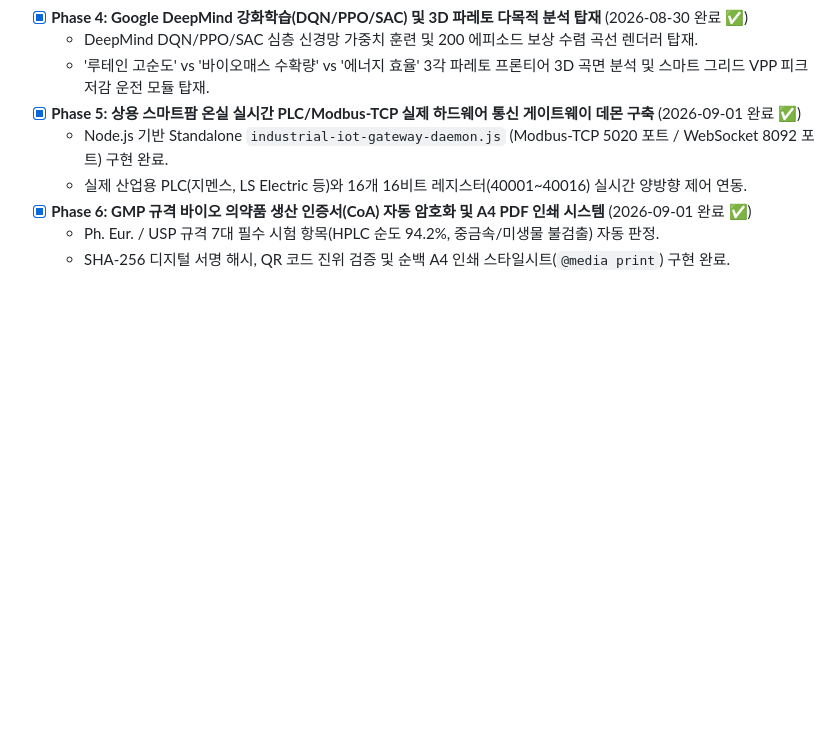
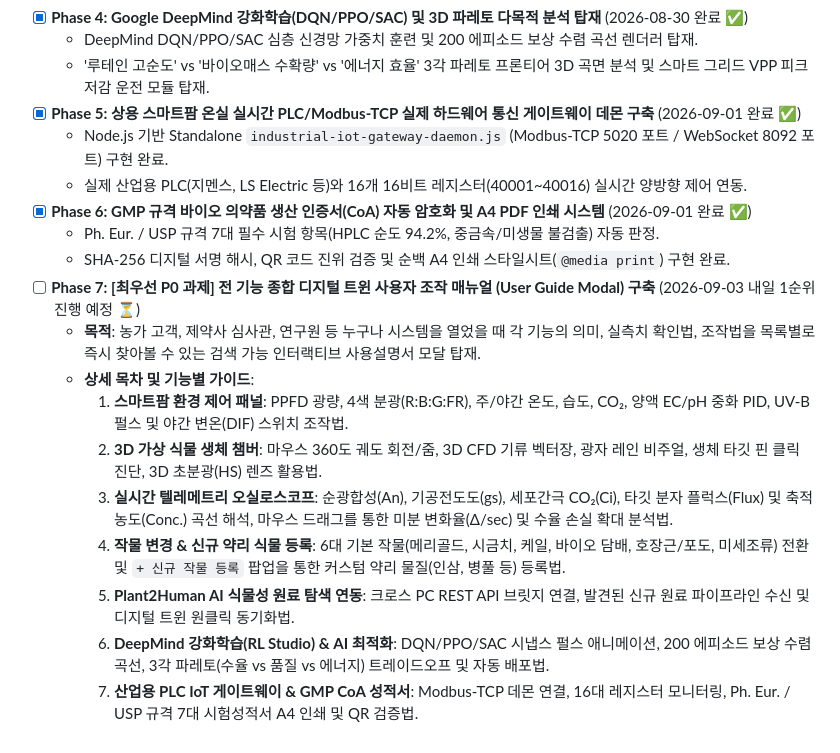
Before and after one commit to ugun-byte/BioFoundry-PlantTwin, a Markdown page: 가상_식물성장_분자농업_시뮬레이터_구축계획.md, the part around the change. Drawn GitHub-style; blank space fills up the shorter version.

Commit message:
D-19 최우선 과제 등록: 전 기능 종합 사용자 조작 설명서(User Guide Modal) 구축 계획 수립

```diff
--- a/가상_식물성장_분자농업_시뮬레이터_구축계획.md
+++ b/가상_식물성장_분자농업_시뮬레이터_구축계획.md
@@ -38,3 +38,13 @@
 * [x] **Phase 6: GMP 규격 바이오 의약품 생산 인증서(CoA) 자동 암호화 및 A4 PDF 인쇄 시스템** (2026-09-01 완료 ✅)
   - Ph. Eur. / USP 규격 7대 필수 시험 항목(HPLC 순도 94.2%, 중금속/미생물 불검출) 자동 판정.
   - SHA-256 디지털 서명 해시, QR 코드 진위 검증 및 순백 A4 인쇄 스타일시트(`@media print`) 구현 완료.
+* [ ] **Phase 7: [최우선 P0 과제] 전 기능 종합 디지털 트윈 사용자 조작 매뉴얼 (User Guide Modal) 구축** (2026-09-03 내일 1순위 진행 예정 ⏳)
+  - **목적**: 농가 고객, 제약사 심사관, 연구원 등 누구나 시스템을 열었을 때 각 기능의 의미, 실측치 확인법, 조작법을 목록별로 즉시 찾아볼 수 있는 검색 가능 인터랙티브 사용설명서 모달 탑재.
+  - **상세 목차 및 기능별 가이드**:
+    1. **스마트팜 환경 제어 패널**: PPFD 광량, 4색 분광(R:B:G:FR), 주/야간 온도, 습도, CO₂, 양액 EC/pH 중화 PID, UV-B 펄스 및 야간 변온(DIF) 스위치 조작법.
+    2. **3D 가상 식물 생체 챔버**: 마우스 360도 궤도 회전/줌, 3D CFD 기류 벡터장, 광자 레인 비주얼, 생체 타깃 핀 클릭 진단, 3D 초분광(HS) 렌즈 활용법.
+    3. **실시간 텔레메트리 오실로스코프**: 순광합성(An), 기공전도도(gs), 세포간극 CO₂(Ci), 타깃 분자 플럭스(Flux) 및 축적 농도(Conc.) 곡선 해석, 마우스 드래그를 통한 미분 변화율(Δ/sec) 및 수율 손실 확대 분석법.
+    4. **작물 변경 & 신규 약리 식물 등록**: 6대 기본 작물(메리골드, 시금치, 케일, 바이오 담배, 호장근/포도, 미세조류) 전환 및 `+ 신규 작물 등록` 팝업을 통한 커스텀 약리 물질(인삼, 병풀 등) 등록법.
+    5. **Plant2Human AI 식물성 원료 탐색 연동**: 크로스 PC REST API 브릿지 연결, 발견된 신규 원료 파이프라인 수신 및 디지털 트윈 원클릭 동기화법.
+    6. **DeepMind 강화학습(RL Studio) & AI 최적화**: DQN/PPO/SAC 시냅스 펄스 애니메이션, 200 에피소드 보상 수렴 곡선, 3각 파레토(수율 vs 품질 vs 에너지) 트레이드오프 및 자동 배포법.
+    7. **산업용 PLC IoT 게이트웨이 & GMP CoA 성적서**: Modbus-TCP 데몬 연결, 16대 레지스터 모니터링, Ph. Eur. / USP 규격 7대 시험성적서 A4 인쇄 및 QR 검증법.
```
Also changed, not shown: 상용화_과학검증_일일점검_저널.md (+1 -1 lines).
